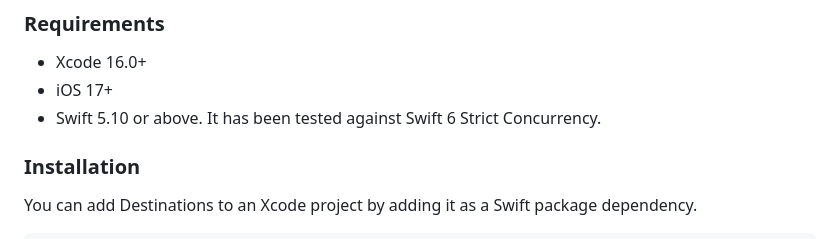
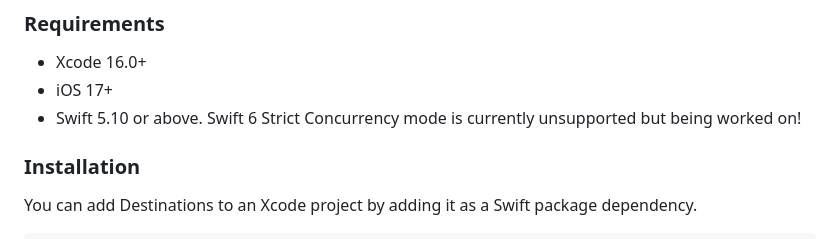
Before and after one commit to poetmountain/Destinations, a Markdown page: README.md, the part around the change. Rendered like a GitHub page.

Commit message:
Update Swift 6 concurrency notice

```diff
--- a/README.md
+++ b/README.md
@@ -99,7 +99,7 @@ var body: some Scene {
 
 * Xcode 16.0+
 * iOS 17+
-* Swift 5.10 or above. It has been tested against Swift 6 Strict Concurrency.
+* Swift 5.10 or above. Swift 6 Strict Concurrency mode is currently unsupported but being worked on!
 
 ### Installation
 
```
